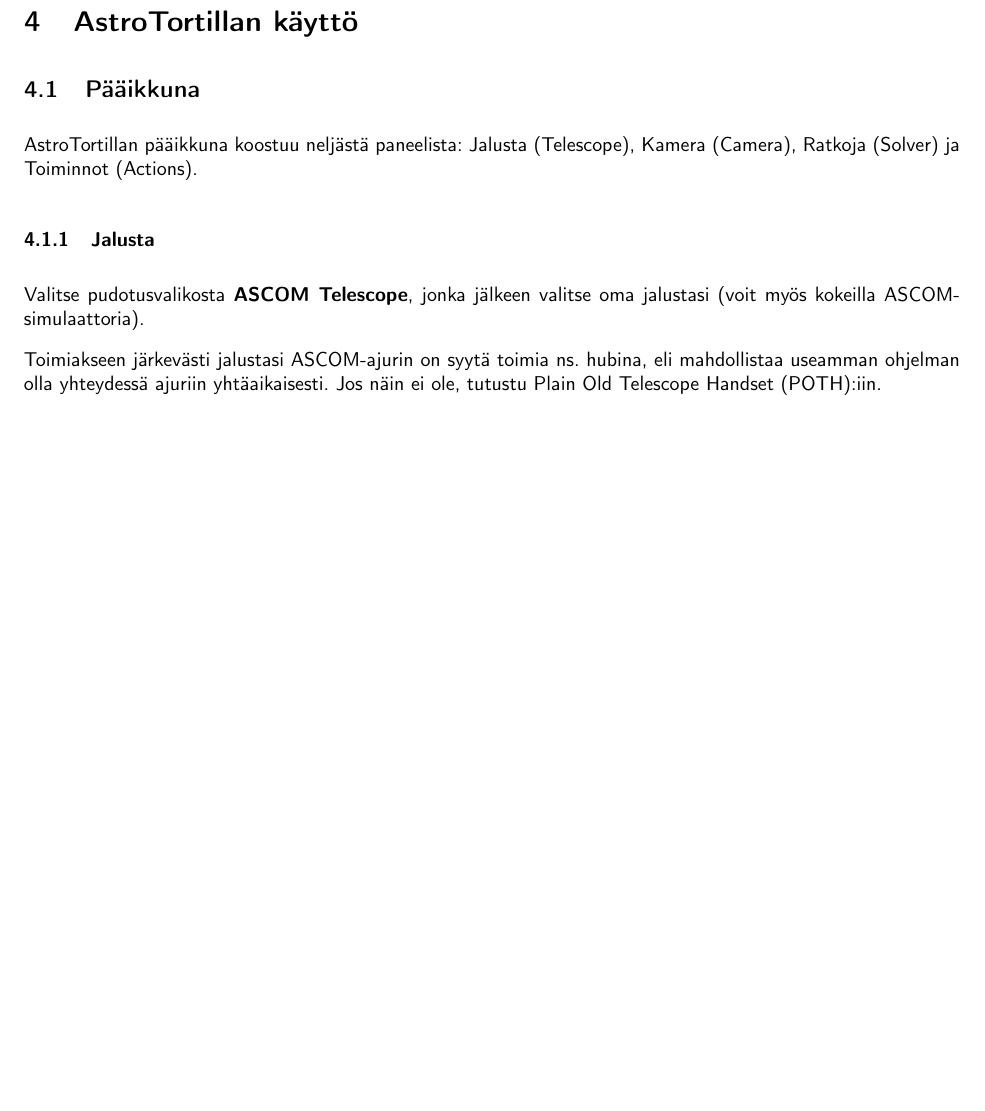
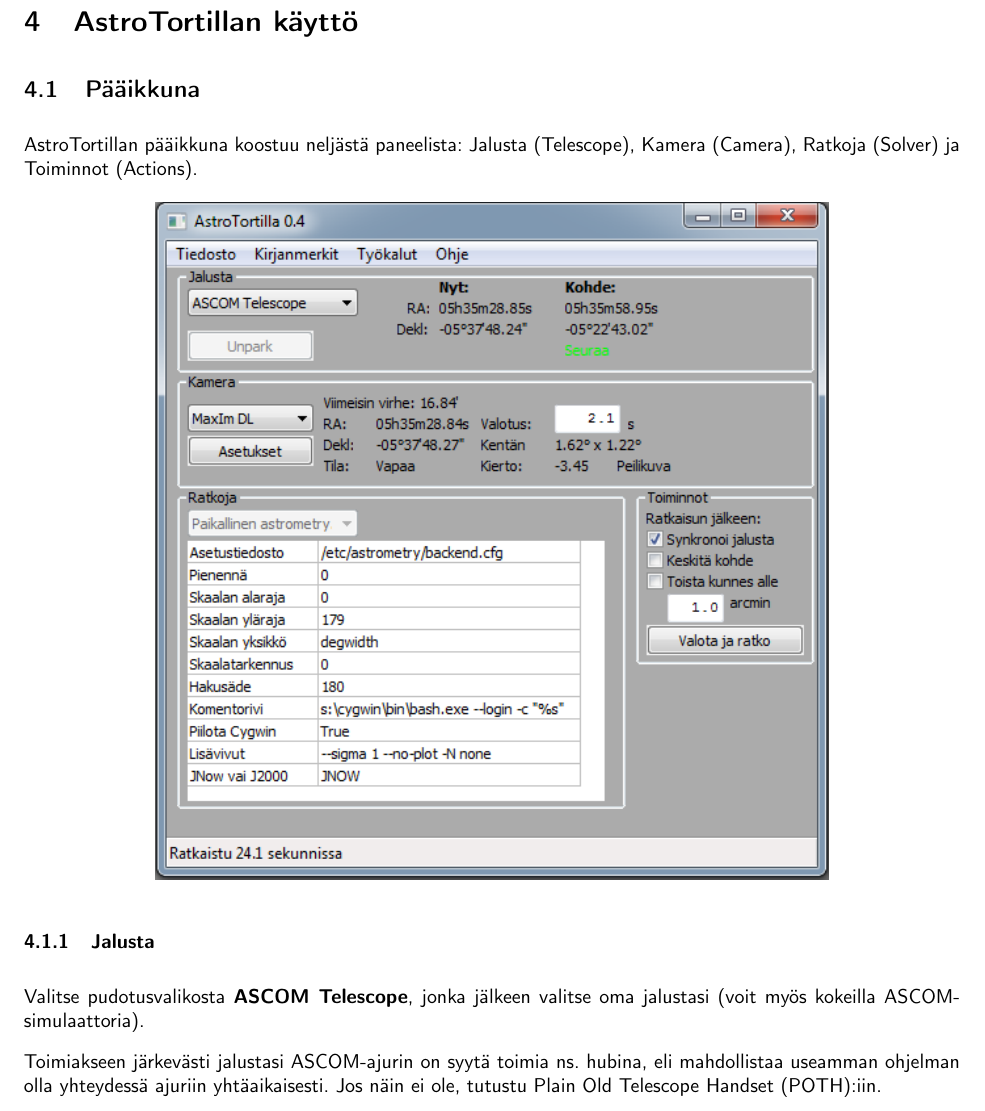
Before and after one commit to sevengram/astrotortilla, a LaTeX document (docs/AstroTortilla_kayttoohje.tex): part of page 6 of 9, cut so that both start at the same text, the shorter picture padded with empty space. Compiled offline with pdfLaTeX.

Commit message:
Added screenshots

```diff
--- a/docs/AstroTortilla_kayttoohje.tex
+++ b/docs/AstroTortilla_kayttoohje.tex
@@ -8,6 +8,7 @@
 \usepackage[T1]{fontenc}
 \usepackage{booktabs}
 \usepackage{amsmath}
+\usepackage{graphicx}
 \renewcommand{\familydefault}{\sfdefault}
 \renewcommand{\tabcolsep}{8pt}
 
@@ -221,6 +222,11 @@
 
 AstroTortillan pääikkuna koostuu neljästä paneelista: Jalusta (Telescope), Kamera (Camera), Ratkoja (Solver) ja Toiminnot (Actions).
 
+\begin{figure}[h!]
+\centering
+\includegraphics[width=0.72\textwidth]{Tortilla-v04-screen-fi.png}
+\end{figure}
+
 \subsubsection{Jalusta}
 
 Valitse pudotusvalikosta \textbf{ASCOM Telescope}, jonka jälkeen valitse oma jalustasi (voit myös kokeilla ASCOM-simulaattoria).
```
Also changed, not shown: docs/AstroTortilla_user_guide.tex (+6 -0 lines), docs/AstroTortilla_kayttoohje.pdf, docs/AstroTortilla_user_guide.pdf, docs/Tortilla-v04-screen-en.png (added), docs/Tortilla-v04-screen-fi.png (added).
